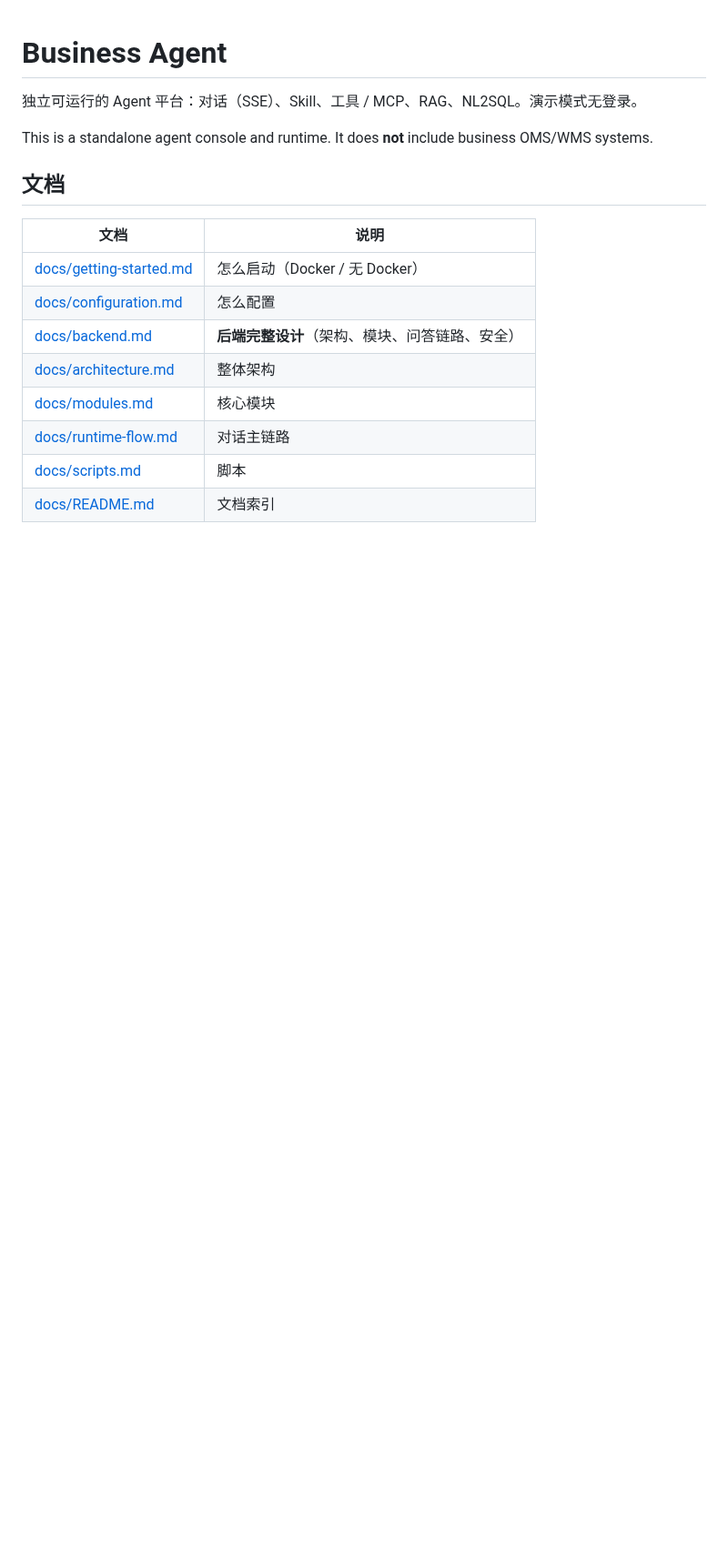
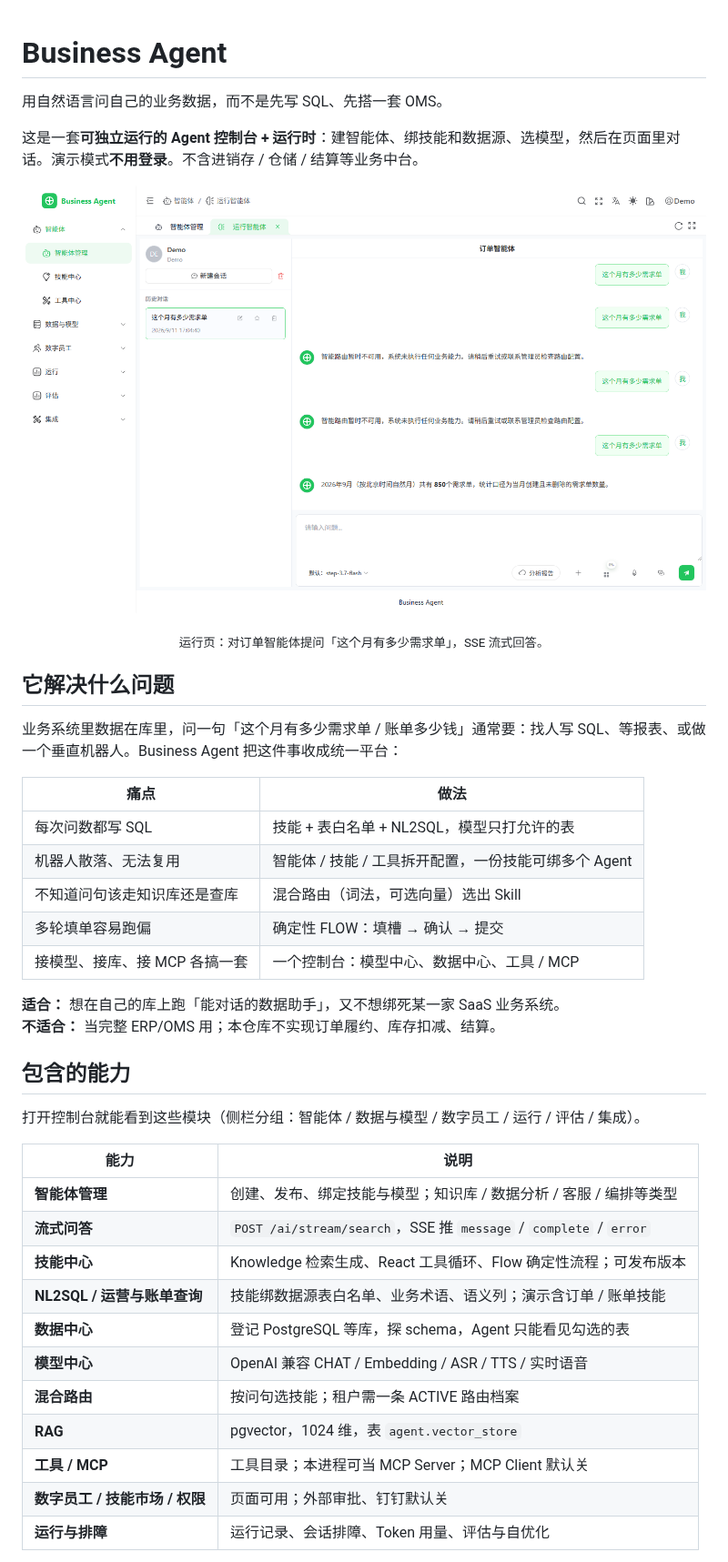
Before and after one commit to 2008010688sn/business-agent, a Markdown page: README.md, the part around one of its changes. Shown at 91% size. GitHub-like rendering; pictures changed too: docs/images/chat.png (added); blank space fills up the shorter version.

```diff
--- a/README.md
+++ b/README.md
@@ -1,18 +1,44 @@
 # Business Agent
 
-独立可运行的 Agent 平台：对话（SSE）、Skill、工具 / MCP、RAG、NL2SQL。演示模式无登录。
+用自然语言问自己的业务数据，而不是先写 SQL、先搭一套 OMS。
 
-This is a standalone agent console and runtime. It does **not** include business OMS/WMS systems.
+这是一套**可独立运行的 Agent 控制台 + 运行时**：建智能体、绑技能和数据源、选模型，然后在页面里对话。演示模式**不用登录**。不含进销存 / 仓储 / 结算等业务中台。
 
-## 文档
+<p align="center">
+  <img src="docs/images/chat.png" alt="订单智能体流式问答" width="920">
+</p>
+<p align="center"><sub>运行页：对订单智能体提问「这个月有多少需求单」，SSE 流式回答。</sub></p>
 
-| 文档 | 说明 |
+## 它解决什么问题
+
+业务系统里数据在库里，问一句「这个月有多少需求单 / 账单多少钱」通常要：找人写 SQL、等报表、或做一个垂直机器人。Business Agent 把这件事收成统一平台：
+
+| 痛点 | 做法 |
 |---|---|
-| [docs/getting-started.md](docs/getting-started.md) | 怎么启动（Docker / 无 Docker） |
-| [docs/configuration.md](docs/configuration.md) | 怎么配置 |
-| [docs/backend.md](docs/backend.md) | **后端完整设计**（架构、模块、问答链路、安全） |
-| [docs/architecture.md](docs/architecture.md) | 整体架构 |
-| [docs/modules.md](docs/modules.md) | 核心模块 |
-| [docs/runtime-flow.md](docs/runtime-flow.md) | 对话主链路 |
-| [docs/scripts.md](docs/scripts.md) | 脚本 |
-| [docs/README.md](docs/README.md) | 文档索引 |
+| 每次问数都写 SQL | 技能 + 表白名单 + NL2SQL，模型只打允许的表 |
+| 机器人散落、无法复用 | 智能体 / 技能 / 工具拆开配置，一份技能可绑多个 Agent |
+| 不知道问句该走知识库还是查库 | 混合路由（词法，可选向量）选出 Skill |
+| 多轮填单容易跑偏 | 确定性 FLOW：填槽 → 确认 → 提交 |
+| 接模型、接库、接 MCP 各搞一套 | 一个控制台：模型中心、数据中心、工具 / MCP |
+
+**适合：** 想在自己的库上跑「能对话的数据助手」，又不想绑死某一家 SaaS 业务系统。
+**不适合：** 当完整 ERP/OMS 用；本仓库不实现订单履约、库存扣减、结算。
+
+## 包含的能力
+
+打开控制台就能看到这些模块（侧栏分组：智能体 / 数据与模型 / 数字员工 / 运行 / 评估 / 集成）。
+
+| 能力 | 说明 |
+|---|---|
+| **智能体管理** | 创建、发布、绑定技能与模型；知识库 / 数据分析 / 客服 / 编排等类型 |
+| **流式问答** | `POST /ai/stream/search`，SSE 推 `message` / `complete` / `error` |
+| **技能中心** | Knowledge 检索生成、React 工具循环、Flow 确定性流程；可发布版本 |
+| **NL2SQL / 运营与账单查询** | 技能绑数据源表白名单、业务术语、语义列；演示含订单 / 账单技能 |
+| **数据中心** | 登记 PostgreSQL 等库，探 schema，Agent 只能看见勾选的表 |
+| **模型中心** | OpenAI 兼容 CHAT / Embedding / ASR / TTS / 实时语音 |
+| **混合路由** | 按问句选技能；租户需一条 ACTIVE 路由档案 |
+| **RAG** | pgvector，1024 维，表 `agent.vector_store` |
+| **工具 / MCP** | 工具目录；本进程可当 MCP Server；MCP Client 默认关 |
+| **数字员工 / 技能市场 / 权限** | 页面可用；外部审批、钉钉默认关 |
+| **运行与排障** | 运行记录、会话排障、Token 用量、评估与自优化 |
+
```
Also changed, not shown: other parts of README.md (+73 -36 lines), docs/README.md (+1 -1 lines), docs/images/agents.png (added), docs/images/datasources.png (added), docs/images/employees.png (added), docs/images/models.png (added), docs/images/skills.png (added).
